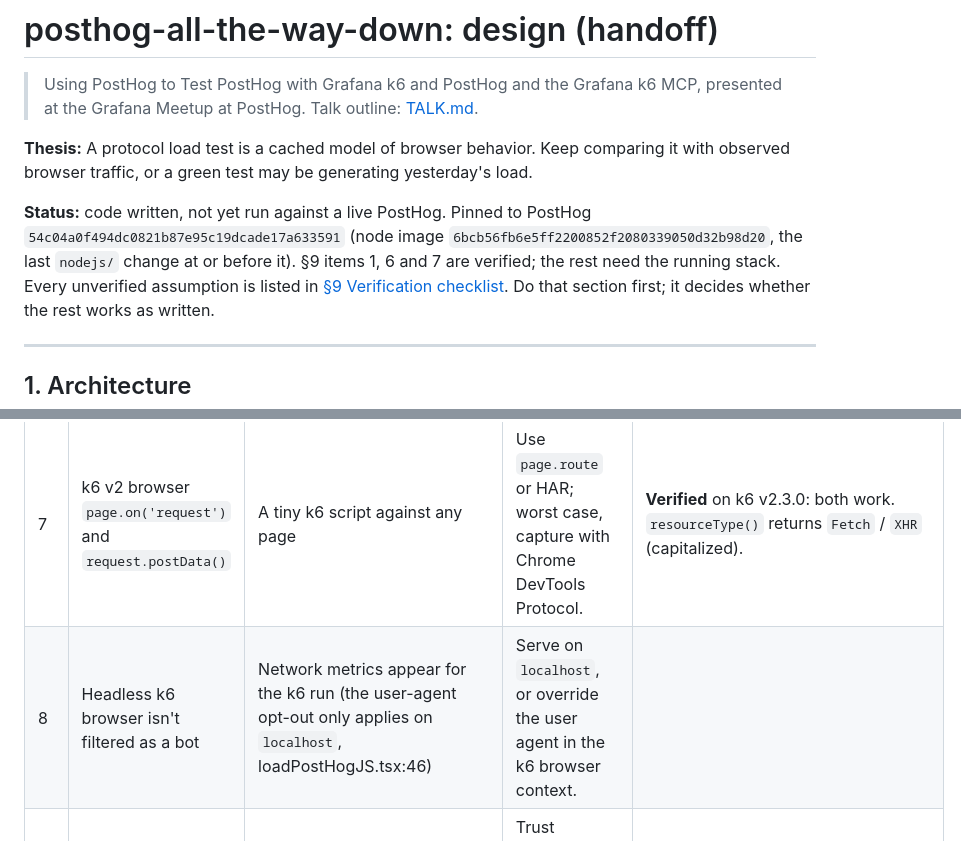
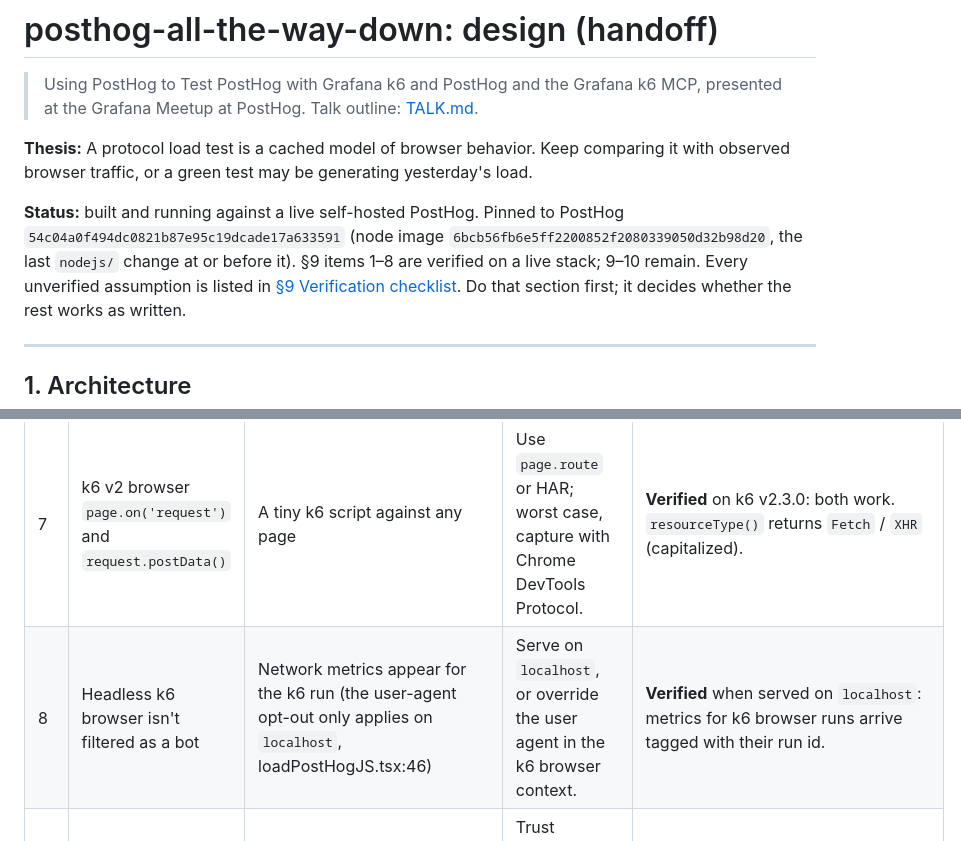
Before and after one commit to unlikelyzero/posthog-all-the-way-down, a Markdown page: DESIGN.md, 2 parts joined by grey strips. Drawn GitHub-style.

```diff
--- a/DESIGN.md
+++ b/DESIGN.md
@@ -6,10 +6,9 @@
 **Thesis:** A protocol load test is a cached model of browser behavior. Keep comparing it
 with observed browser traffic, or a green test may be generating yesterday's load.
 
-**Status:** code written, not yet run against a live PostHog. Pinned to PostHog
+**Status:** built and running against a live self-hosted PostHog. Pinned to PostHog
 `54c04a0f494dc0821b87e95c19dcade17a633591` (node image `6bcb56fb6e5ff2200852f2080339050d32b98d20`,
-the last `nodejs/` change at or before it). §9 items 1, 6 and 7 are verified; the rest need the
-running stack. Every unverified assumption is listed in [§9 Verification checklist](#9-verification-checklist-do-first).
+the last `nodejs/` change at or before it). §9 items 1–8 are verified on a live stack; 9–10 remain. Every unverified assumption is listed in [§9 Verification checklist](#9-verification-checklist-do-first).
 Do that section first; it decides whether the rest works as written.
 
 ---
@@ -352,6 +357,6 @@ Each item says how to confirm it and what to do if it fails.
 | 6 | posthog-js network-metrics `attributes` config shape | Read posthog-js types for `metrics.network` at the pinned version | Use the time-window fallback in §5.3. | **Verified:** `metrics.network` takes `{ name?, attributes?(request, response) }`; `attributes` is merged over the defaults (`packages/types/src/posthog-config.ts` `NetworkMetricsConfig`). |
 | 7 | k6 v2 browser `page.on('request')` and `request.postData()` | A tiny k6 script against any page | Use `page.route` or HAR; worst case, capture with Chrome DevTools Protocol. | **Verified** on k6 v2.3.0: both work. `resourceType()` returns `Fetch` / `XHR` (capitalized). |
-| 8 | Headless k6 browser isn't filtered as a bot | Network metrics appear for the k6 run (the user-agent opt-out only applies on `localhost`, loadPostHogJS.tsx:46) | Serve on `localhost`, or override the user agent in the k6 browser context. |
+| 8 | Headless k6 browser isn't filtered as a bot | Network metrics appear for the k6 run (the user-agent opt-out only applies on `localhost`, loadPostHogJS.tsx:46) | Serve on `localhost`, or override the user agent in the k6 browser context. | **Verified** when served on `localhost`: metrics for k6 browser runs arrive tagged with their run id. |
 | 9 | Local HTTPS and auth | k6 logs in with the stored state against `https://<DOMAIN>` | Trust Caddy's local CA and use one hostname everywhere. |
 | 10 | Memory | Rehearse the full demo while watching swap | Disable non-essential services (Temporal UI, Elasticsearch if unused), or use a remote machine. |
 
```
Also changed, not shown: other parts of DESIGN.md (+20 -14 lines).
